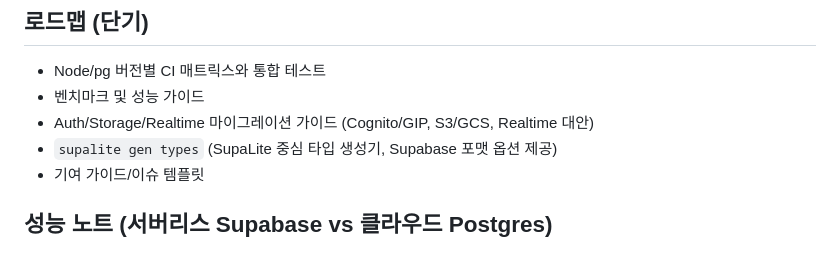
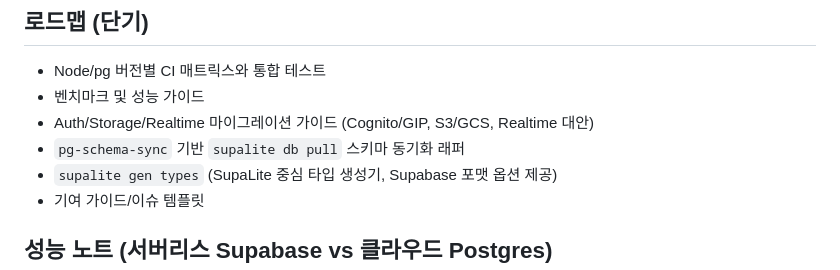
Before and after one commit to genideas-labs/supalite, a Markdown page: README.ko.md, the part around the change. GitHub-like rendering.

Commit message:
docs: add db pull roadmap note

```diff
--- a/README.ko.md
+++ b/README.ko.md
@@ -135,6 +135,7 @@ const data = await db
 - Node/pg 버전별 CI 매트릭스와 통합 테스트
 - 벤치마크 및 성능 가이드
 - Auth/Storage/Realtime 마이그레이션 가이드 (Cognito/GIP, S3/GCS, Realtime 대안)
+- `pg-schema-sync` 기반 `supalite db pull` 스키마 동기화 래퍼
 - `supalite gen types` (SupaLite 중심 타입 생성기, Supabase 포맷 옵션 제공)
 - 기여 가이드/이슈 템플릿
 
```
Also changed, not shown: README.md (+1 -0 lines).
